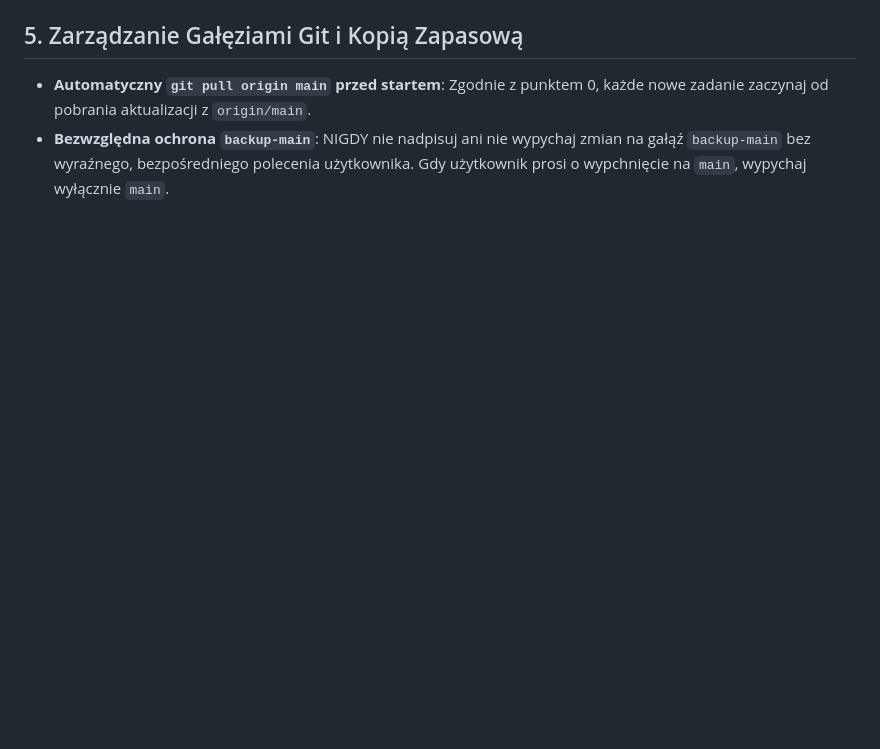
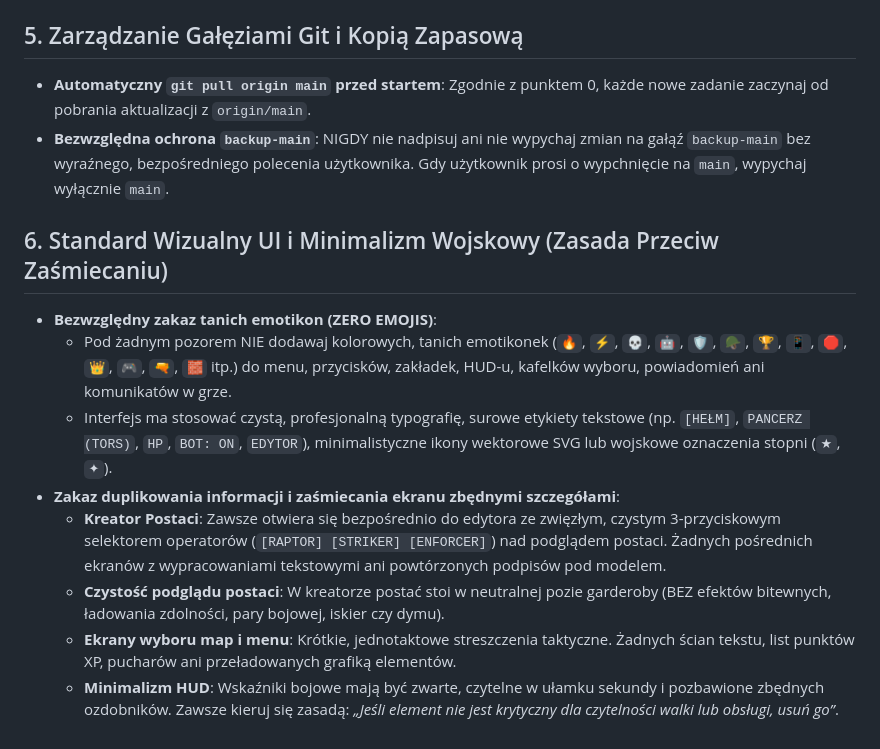
Before and after one commit to perezxpl/Keep-it-high, a Markdown page: AGENTS.md, the part around one of its changes. GitHub-like rendering; blank space fills up the shorter version.

Commit message:
docs: add rule 6 to AGENTS.md for UI minimalism and strict emoji ban

```diff
--- a/AGENTS.md
+++ b/AGENTS.md
@@ -124,3 +124,13 @@ Gdy użytkownik zleca stworzenie nowego elementu gry, którego jeszcze nie ma (n
 ## 5. Zarządzanie Gałęziami Git i Kopią Zapasową
 - **Automatyczny `git pull origin main` przed startem**: Zgodnie z punktem 0, każde nowe zadanie zaczynaj od pobrania aktualizacji z `origin/main`.
 - **Bezwzględna ochrona `backup-main`**: NIGDY nie nadpisuj ani nie wypychaj zmian na gałąź `backup-main` bez wyraźnego, bezpośredniego polecenia użytkownika. Gdy użytkownik prosi o wypchnięcie na `main`, wypychaj wyłącznie `main`.
+
+## 6. Standard Wizualny UI i Minimalizm Wojskowy (Zasada Przeciw Zaśmiecaniu)
+- **Bezwzględny zakaz tanich emotikon (ZERO EMOJIS)**:
+  - Pod żadnym pozorem NIE dodawaj kolorowych, tanich emotikonek (`🔥`, `⚡`, `💀`, `🤖`, `🛡️`, `🪖`, `🏆`, `📱`, `🛑`, `👑`, `🎮`, `🔫`, `🧱` itp.) do menu, przycisków, zakładek, HUD-u, kafelków wyboru, powiadomień ani komunikatów w grze.
+  - Interfejs ma stosować czystą, profesjonalną typografię, surowe etykiety tekstowe (np. `[HEŁM]`, `PANCERZ (TORS)`, `HP`, `BOT: ON`, `EDYTOR`), minimalistyczne ikony wektorowe SVG lub wojskowe oznaczenia stopni (`★`, `✦`).
+- **Zakaz duplikowania informacji i zaśmiecania ekranu zbędnymi szczegółami**:
+  - **Kreator Postaci**: Zawsze otwiera się bezpośrednio do edytora ze zwięzłym, czystym 3-przyciskowym selektorem operatorów (`[RAPTOR] [STRIKER] [ENFORCER]`) nad podglądem postaci. Żadnych pośrednich ekranów z wypracowaniami tekstowymi ani powtórzonych podpisów pod modelem.
+  - **Czystość podglądu postaci**: W kreatorze postać stoi w neutralnej pozie garderoby (BEZ efektów bitewnych, ładowania zdolności, pary bojowej, iskier czy dymu).
+  - **Ekrany wyboru map i menu**: Krótkie, jednotaktowe streszczenia taktyczne. Żadnych ścian tekstu, list punktów XP, pucharów ani przeładowanych grafiką elementów.
+  - **Minimalizm HUD**: Wskaźniki bojowe mają być zwarte, czytelne w ułamku sekundy i pozbawione zbędnych ozdobników. Zawsze kieruj się zasadą: *„Jeśli element nie jest krytyczny dla czytelności walki lub obsługi, usuń go”*.
```
Also changed, not shown: other parts of AGENTS.md (+9 -9 lines).
